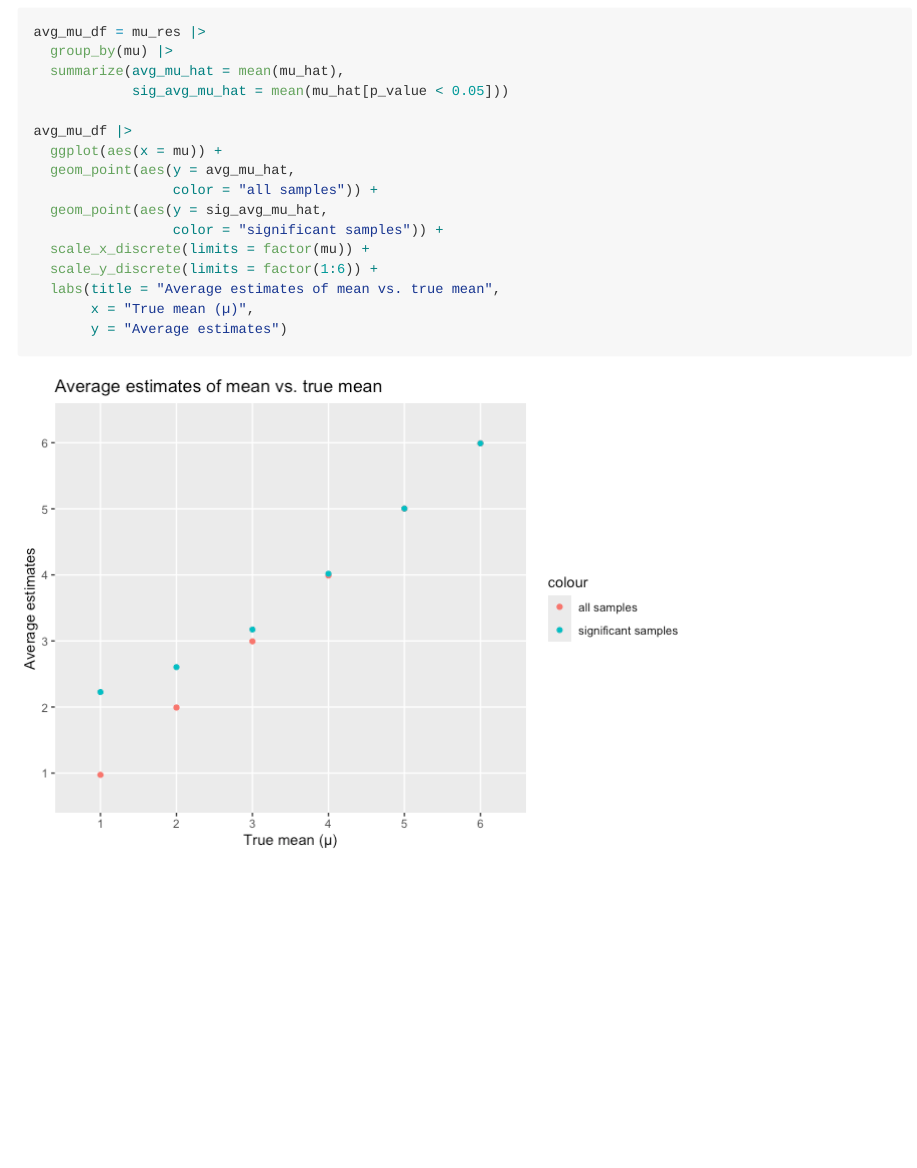
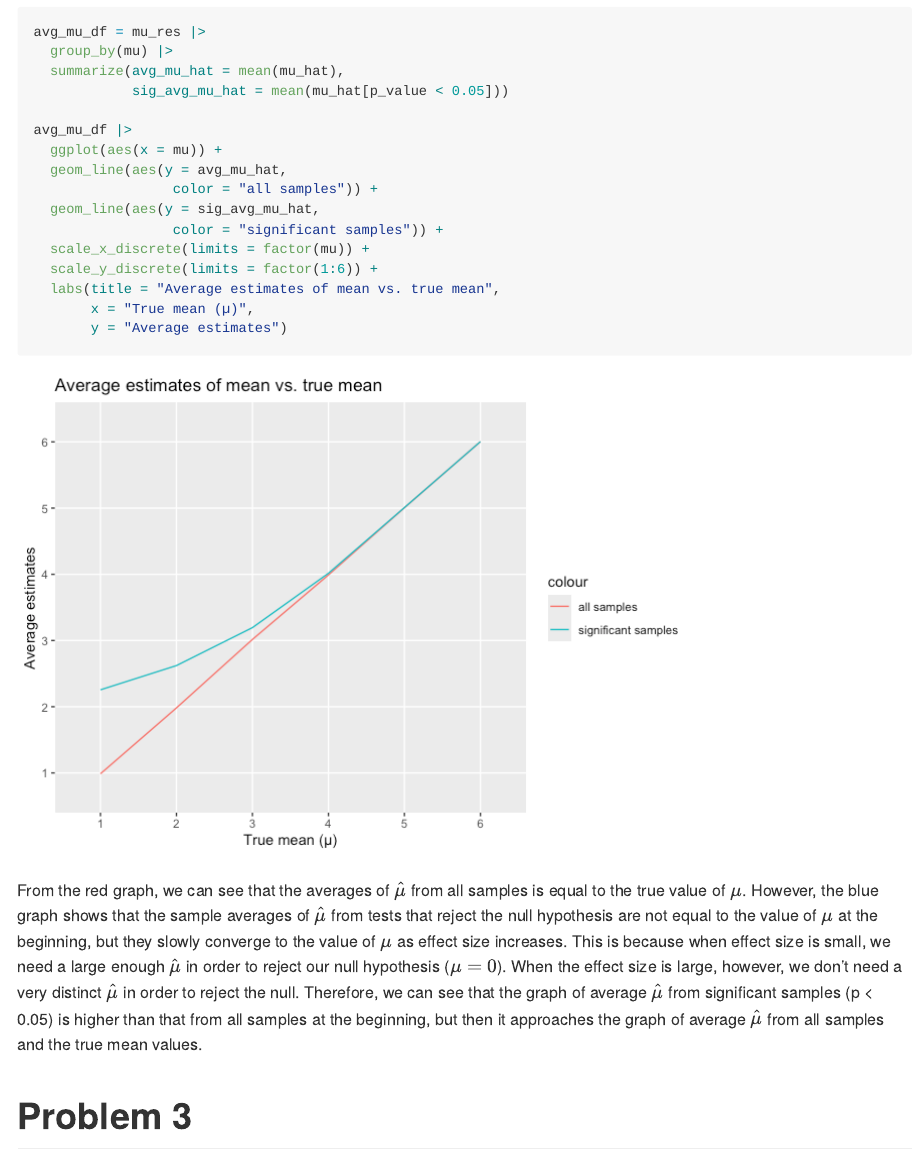
Before and after one commit to joielizeqi/P8105_hw5_zl3545, an R Markdown document (P8105_hw5_zl3545.Rmd): the page in a window 1100 px wide, from 3300 px down before the commit and from 3380 px down after it, so that both start at the same text. The pictures show the output file P8105_hw5_zl3545.md that the author committed with the source, drawn offline in the style of GitHub.

Commit message:
finished problem 2 and imported data for problem 3

````diff
--- a/P8105_hw5_zl3545.Rmd
+++ b/P8105_hw5_zl3545.Rmd
@@ -111,14 +113,15 @@ avg_mu_df = mu_res |>
 
 avg_mu_df |>
   ggplot(aes(x = mu)) +
-  geom_point(aes(y = avg_mu_hat,
+  geom_line(aes(y = avg_mu_hat,
                  color = "all samples")) +
-  geom_point(aes(y = sig_avg_mu_hat,
+  geom_line(aes(y = sig_avg_mu_hat,
                  color = "significant samples")) +
   scale_x_discrete(limits = factor(mu)) +
   scale_y_discrete(limits = factor(1:6)) +
   labs(title = "Average estimates of mean vs. true mean",
        x = "True mean (µ)",
        y = "Average estimates")
+```
 
-```
+From the red graph, we can see that the averages of $\hat{\mu}$ from all samples is equal to the true value of $\mu$. However, the blue graph shows that the sample averages of $\hat{\mu}$ from tests that reject the null hypothesis are not equal to the value of $\mu$ at the beginning, but they slowly converge to the value of $\mu$ as effect size increases. This is because when effect size is small, we need a large enough $\hat{\mu}$ in order to reject our null hypothesis ($\mu = 0$). When the effect size is large, however, we don't need a very distinct $\hat{\mu}$ in order to reject the null. Therefore, we can see that the graph of average $\hat{\mu}$ from significant samples (p < 0.05) is higher than that from all samples at the beginning, but then it approaches the graph of average $\hat{\mu}$ from all samples and the true mean values.
````
Also changed, not shown: P8105_hw5_zl3545.md, P8105_hw5_zl3545_files/figure-gfm/p1_plot-1.png, P8105_hw5_zl3545_files/figure-gfm/p2_est_plot-1.png, P8105_hw5_zl3545_files/figure-gfm/p2_plot_power-1.png, P8105_hw5_zl3545.Rmd (2 more changed lines).
